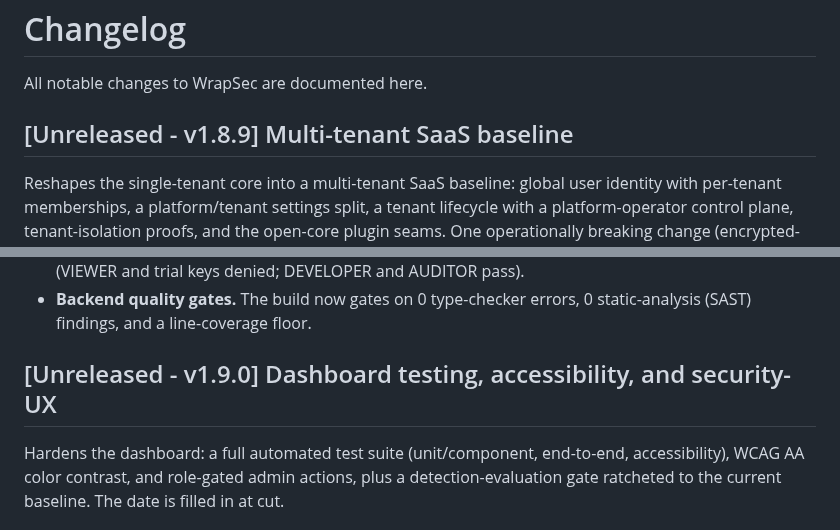
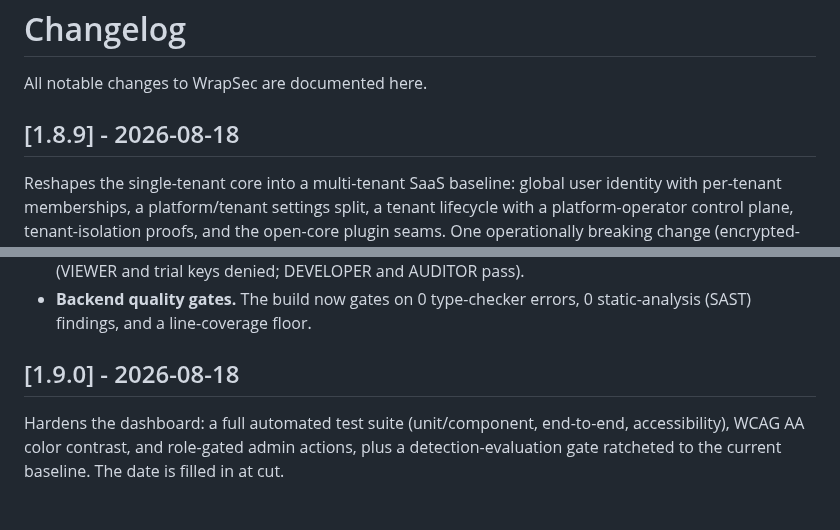
Before and after one commit to wrapsec/wrapsec, a Markdown page: CHANGELOG.md, 2 parts joined by grey strips. Drawn GitHub-style.

Commit message:
release: date CHANGELOG for v1.8.9 (SaaS baseline) and v1.9.0 (dashboard + CI)

```diff
--- a/CHANGELOG.md
+++ b/CHANGELOG.md
@@ -2,7 +2,7 @@
 
 All notable changes to WrapSec are documented here.
 
-## [Unreleased - v1.8.9] Multi-tenant SaaS baseline
+## [1.8.9] - 2026-08-18
 
 Reshapes the single-tenant core into a multi-tenant SaaS baseline: global user
 identity with per-tenant memberships, a platform/tenant settings split, a tenant
@@ -64,7 +64,7 @@ format). The date is filled in at cut.
 - **Backend quality gates.** The build now gates on 0 type-checker errors, 0
   static-analysis (SAST) findings, and a line-coverage floor.
 
-## [Unreleased - v1.9.0] Dashboard testing, accessibility, and security-UX
+## [1.9.0] - 2026-08-18
 
 Hardens the dashboard: a full automated test suite (unit/component, end-to-end,
 accessibility), WCAG AA color contrast, and role-gated admin actions, plus a
```
